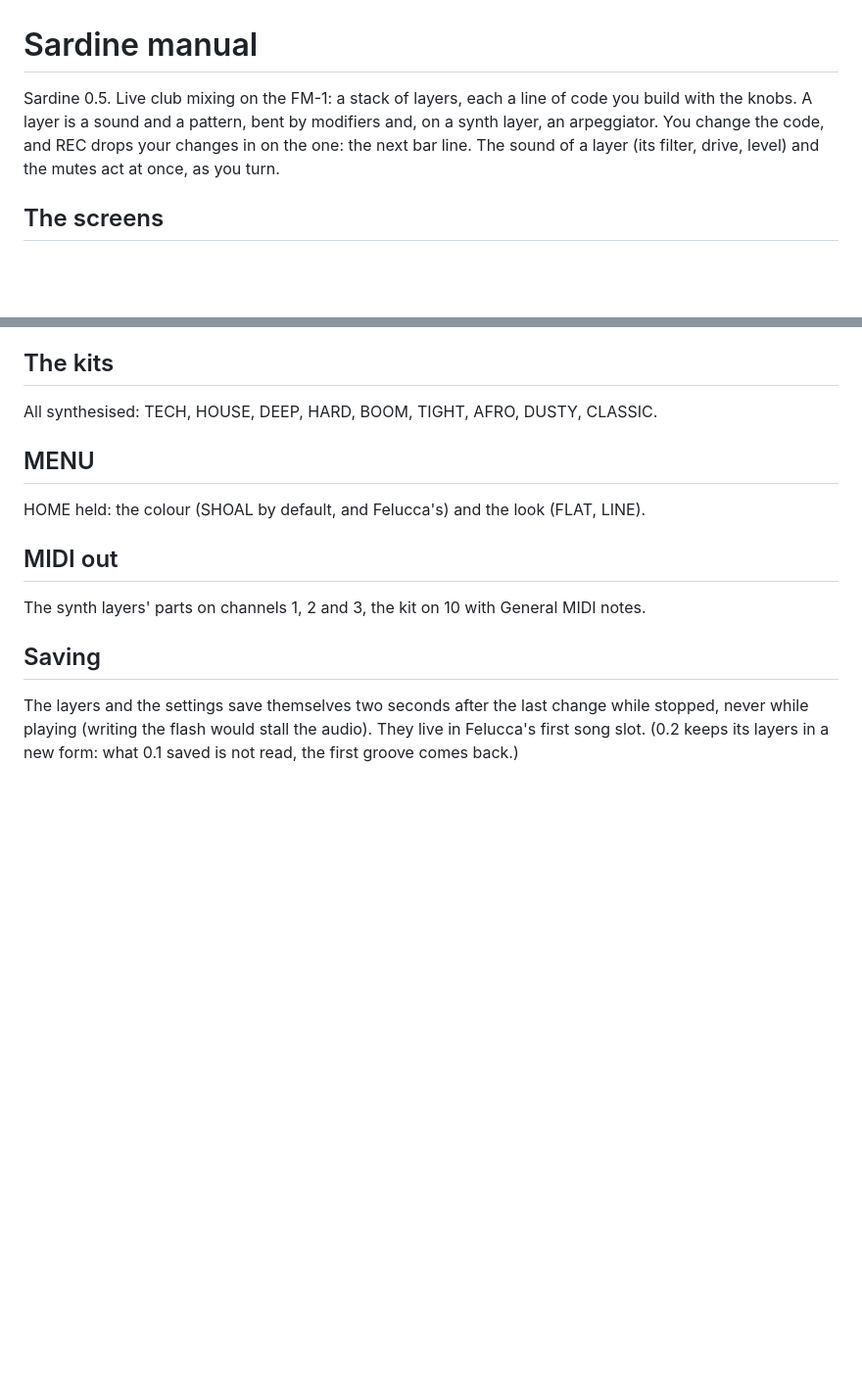
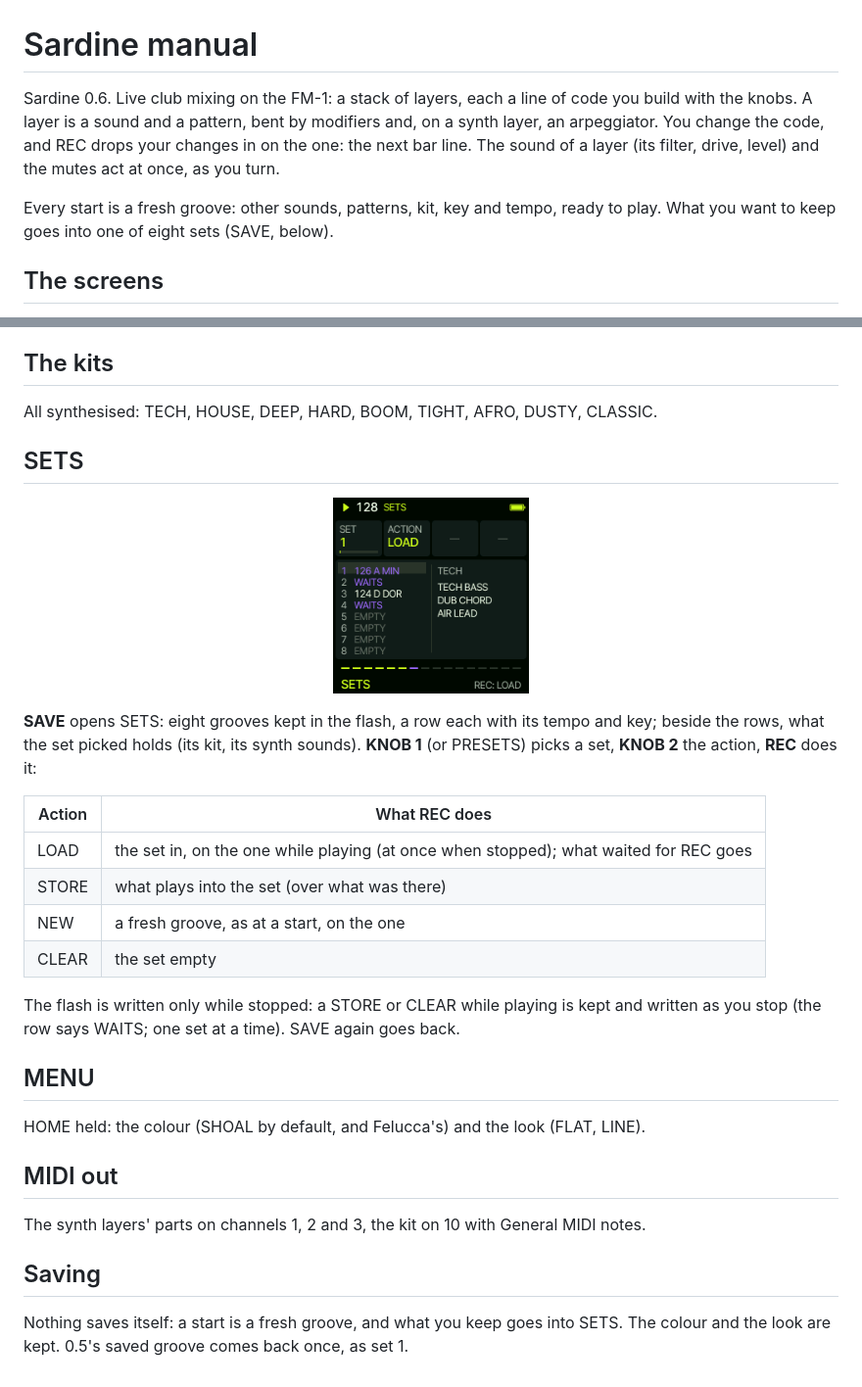
Before and after one commit to delirioux/sardine, a Markdown page: docs/MANUAL.md, 2 parts joined by grey strips. Shown at 98% size. GitHub-like rendering; pictures changed too: docs/screens/sets.png (added); blank space fills up the shorter version.

```diff
--- a/docs/MANUAL.md
+++ b/docs/MANUAL.md
@@ -1,9 +1,12 @@
 # Sardine manual
 
-Sardine 0.5. Live club mixing on the FM-1: a stack of layers, each a line of code you build with the knobs. A layer
+Sardine 0.6. Live club mixing on the FM-1: a stack of layers, each a line of code you build with the knobs. A layer
 is a sound and a pattern, bent by modifiers and, on a synth layer, an arpeggiator. You change the code, and REC drops
 your changes in on the one: the next bar line. The sound of a layer (its filter, drive, level) and the mutes act at
 once, as you turn.
+
+Every start is a fresh groove: other sounds, patterns, kit, key and tempo, ready to play. What you want to keep goes
+into one of eight sets (SAVE, below).
 
 ## The screens
 
@@ -162,6 +165,25 @@ delay. The room every layer plays in is a big hall; the drums send little into i
 
 All synthesised: TECH, HOUSE, DEEP, HARD, BOOM, TIGHT, AFRO, DUSTY, CLASSIC.
 
+## SETS
+
+<p align="center">
+<img src="screens/sets.png" alt="SETS" width="200">
+</p>
+
+**SAVE** opens SETS: eight grooves kept in the flash, a row each with its tempo and key; beside the rows, what the set
+picked holds (its kit, its synth sounds). **KNOB 1** (or PRESETS) picks a set, **KNOB 2** the action, **REC** does it:
+
+| Action | What REC does |
+| --- | --- |
+| LOAD | the set in, on the one while playing (at once when stopped); what waited for REC goes |
+| STORE | what plays into the set (over what was there) |
+| NEW | a fresh groove, as at a start, on the one |
+| CLEAR | the set empty |
+
+The flash is written only while stopped: a STORE or CLEAR while playing is kept and written as you stop (the row says
+WAITS; one set at a time). SAVE again goes back.
+
 ## MENU
 
 HOME held: the colour (SHOAL by default, and Felucca's) and the look (FLAT, LINE).
@@ -172,6 +194,5 @@ The synth layers' parts on channels 1, 2 and 3, the kit on 10 with General MIDI
 
 ## Saving
 
-The layers and the settings save themselves two seconds after the last change while stopped, never while playing
-(writing the flash would stall the audio). They live in Felucca's first song slot. (0.2 keeps its layers in a new
-form: what 0.1 saved is not read, the first groove comes back.)
+Nothing saves itself: a start is a fresh groove, and what you keep goes into SETS. The colour and the look are kept.
+0.5's saved groove comes back once, as set 1.
```
Also changed, not shown: README.md (+2 -1 lines), docs/RELEASE.md (+2 -1 lines), 11 other files.
